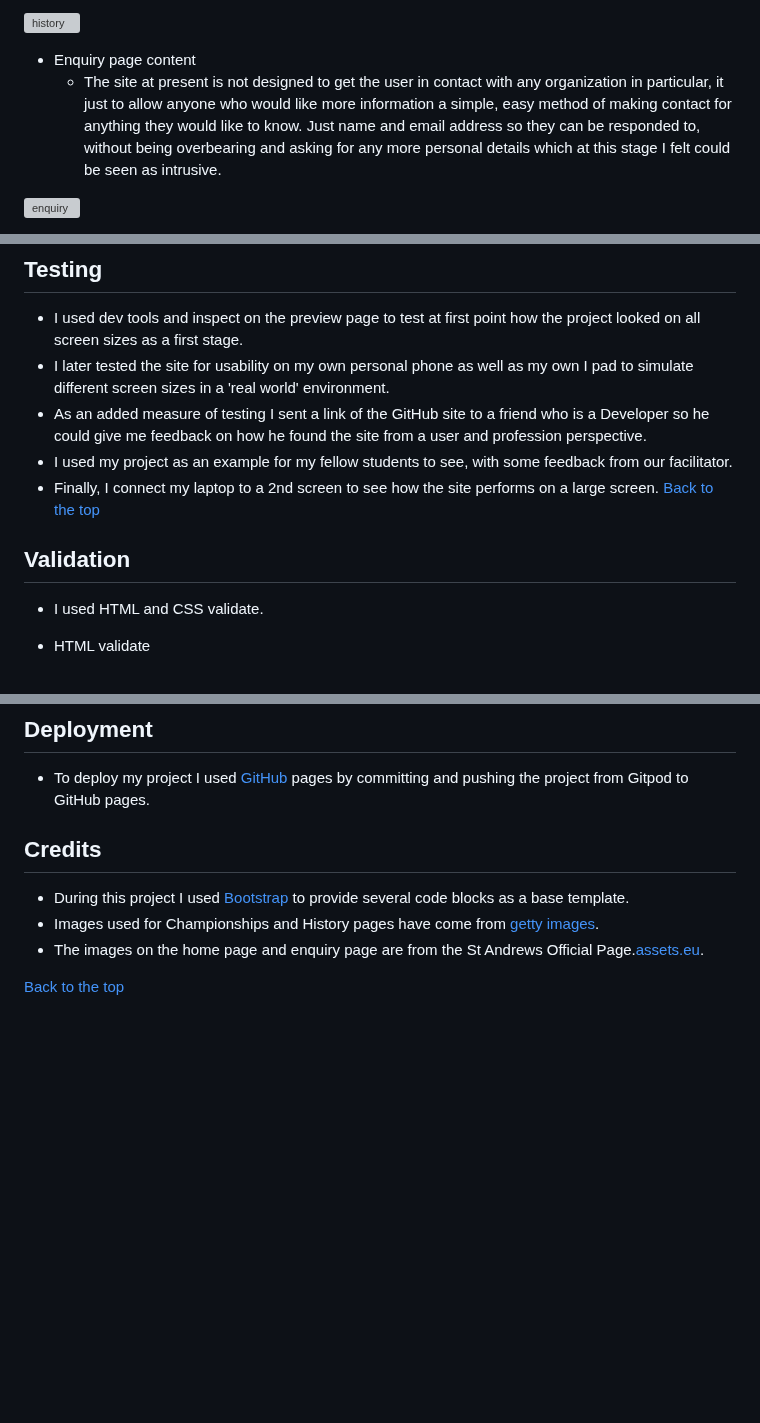
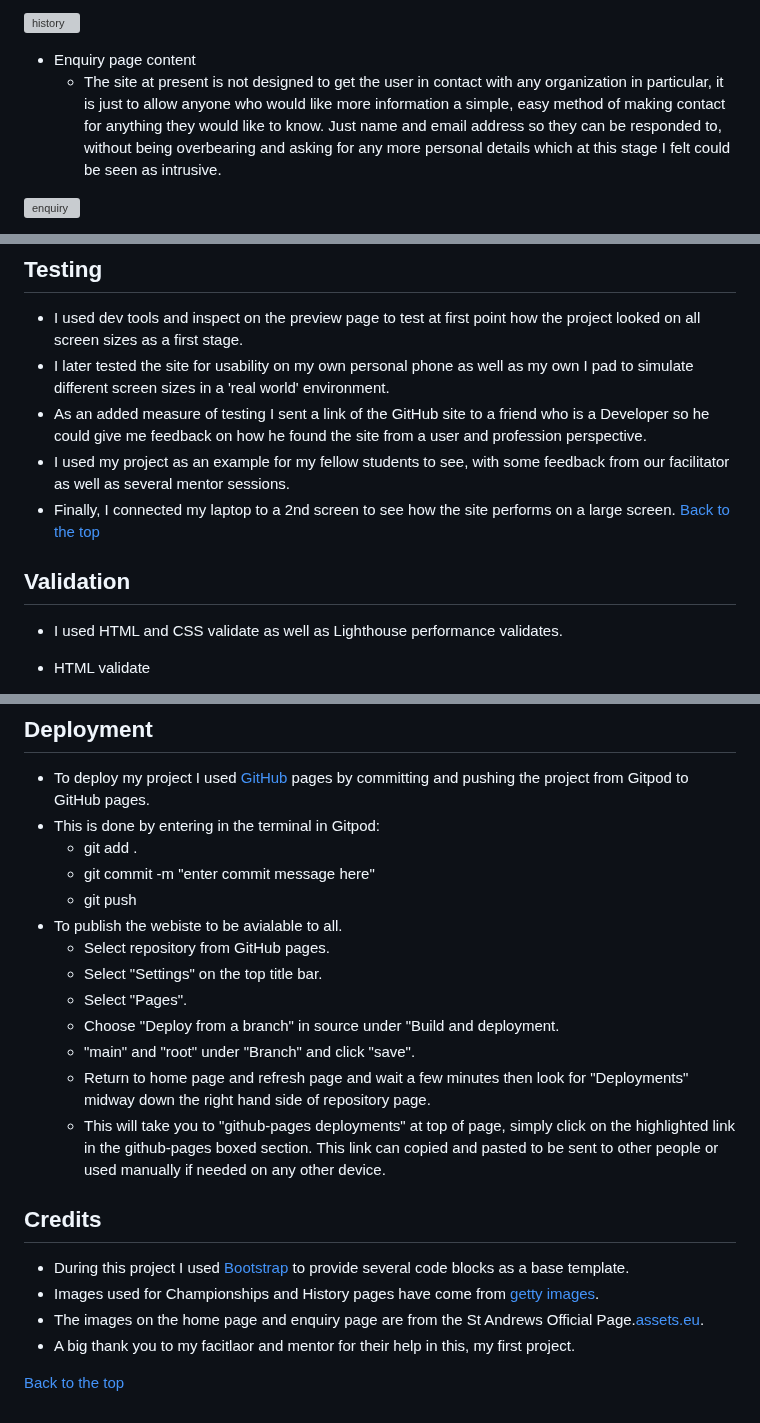
Before and after one commit to Richard-L4/the-majors, a Markdown page: readme.md, 3 parts joined by grey strips. Rendered like a GitHub page; blank space fills up the shorter version; grey boxes are pictures that could not be loaded.

Commit message:
further edits and additons to deployment section and credit section

```diff
--- a/readme.md
+++ b/readme.md
@@ -119,7 +119,7 @@ Here is a list of all the content in the project with detailed descriptions as t
 
  ![history](/assets/images/Screenshot%202024-11-26%20184356.png)
 - Enquiry page content
-    -  The site at present is not designed to get the user in contact with any organization in particular, it just to allow anyone who would like more information a simple, easy method of making contact for anything they would like to know. Just name and email address so they can be responded to, without being overbearing and asking for any more personal details which at this stage I felt could be seen as intrusive.
+    -  The site at present is not designed to get the user in contact with any organization in particular, it is just to allow anyone who would like more information a simple, easy method of making contact for anything they would like to know. Just name and email address so they can be responded to, without being overbearing and asking for any more personal details which at this stage I felt could be seen as intrusive.
 
  ![enquiry](/assets/images/Screenshot%202024-11-28%20155532.png)
 - Success page conent
@@ -160,11 +160,11 @@ In the future I would like to add more pages, giving far more detail of the game
 - I used  dev tools and inspect on the preview page to test at first point how the project looked on all screen sizes as a first stage.
 - I later tested the site for usability on my own personal phone as well as my own I pad to simulate different screen sizes in a 'real world' environment.
 - As an added measure of testing I sent a link of the GitHub site to a friend who is a Developer so he could give me feedback on how he found the site from a user and profession perspective.
-- I used my project as an example for my fellow students to see, with some feedback from our facilitator.
-- Finally, I connect my laptop to a 2nd screen to see how the site performs on a large screen.
+- I used my project as an example for my fellow students to see, with some feedback from our facilitator as well as several mentor sessions.
+- Finally, I connected my laptop to a 2nd screen to see how the site performs on a large screen.
 [Back to the top](#the-majors)
 ## Validation
-- I used HTML and CSS validate.
+- I used HTML and CSS validate as well as Lighthouse performance validates.
 - HTML validate
    - Home (index) page
  ![Home](/assets/images/Screenshot%202024-11-28%20153935.png)
@@ -192,10 +192,23 @@ In the future I would like to add more pages, giving far more detail of the game
  ![success](/assets/images/Screenshot%202024-11-27%20235625.png)
 ## Deployment
 - To deploy my project I used [GitHub](https://github.com/) pages by committing and pushing the project from Gitpod to GitHub pages.
+- This is done by entering in the terminal in Gitpod:
+   - git add .
+   - git commit -m "enter commit message here"
+   - git push
+- To publish the webiste to be avialable to all.
+   - Select repository from GitHub pages.
+   - Select "Settings" on the top title bar.
+   - Select "Pages".
+   - Choose "Deploy from a branch" in source under "Build and deployment.
+   - "main" and "root" under "Branch" and click "save".
+   - Return to home page and refresh page and wait a few minutes then look for "Deployments" midway down the right hand side of repository page.
+   - This will take you to "github-pages deployments" at top of page, simply click on the highlighted link in the github-pages boxed section. This link can copied and pasted to be sent to other people or used manually if needed on any other device.
 
 ## Credits
 - During this project I used [Bootstrap](https://getbootstrap.com/) to provide several code blocks as a base template.
 - Images used for Championships and History pages have come from [getty images](https://www.gettyimages.co.uk/).
 - The images on the home page and enquiry page are from the St Andrews Official Page.[assets.eu](https://assets-eu-01.kc-usercontent.com/faf6531c-2af4-0128-bed9-496b32f5822b/e5b0f367-5d06-4[…]Old%20Course%20-%20Home%20End-min.jpg?w=2048&&fm=webp).
+- A big thank you to my facitlaor and mentor for their help in this, my first project.
 
 [Back to the top](#the-majors)
```
Also changed, not shown: other parts of readme.md (+3 -3 lines).
